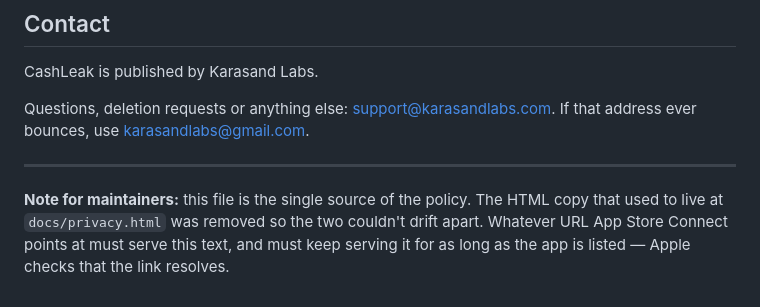
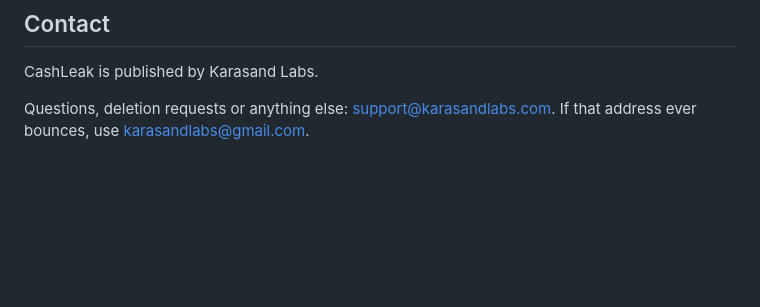
Before and after one commit to anurmamedov/cashleak, a Markdown page: PRIVACY.md, the part around the change. GitHub-like rendering; blank space fills up the shorter version.

```diff
--- a/PRIVACY.md
+++ b/PRIVACY.md
@@ -89,11 +89,3 @@ CashLeak is published by Karasand Labs.
 
 Questions, deletion requests or anything else: support@karasandlabs.com.
 If that address ever bounces, use karasandlabs@gmail.com.
-
----
-
-**Note for maintainers:** this file is the single source of the policy. The
-HTML copy that used to live at `docs/privacy.html` was removed so the two
-couldn't drift apart. Whatever URL App Store Connect points at must serve this
-text, and must keep serving it for as long as the app is listed — Apple checks
-that the link resolves.
```
Also changed, not shown: BUILD_PLAN.md (+7 -1 lines).
